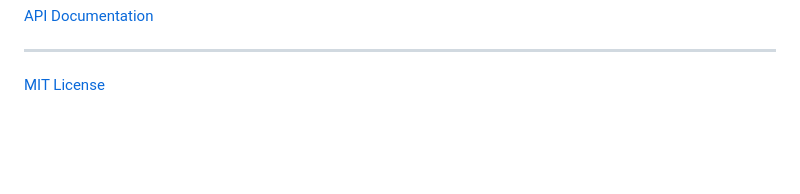
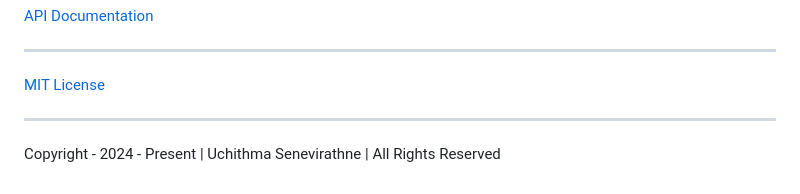
Before and after one commit to UchithmaSenevirathne/POS-App-JavaEE-Frontend, a Markdown page: README.md, the part around the change. Rendered like a GitHub page; blank space fills up the shorter version.

```diff
--- a/README.md
+++ b/README.md
@@ -84,3 +84,7 @@ using JavaEE, and the frontend is developed with HTML, CSS, and JavaScript.</p>
 <hr/>
 
 <a href="https://github.com/UchithmaSenevirathne/POS-App-JavaEE-Frontend/blob/main/MIT%20License.md">MIT License</a>
+
+<hr/>
+
+<p>Copyright - 2024 - Present | Uchithma Senevirathne | All Rights Reserved</p>
```
